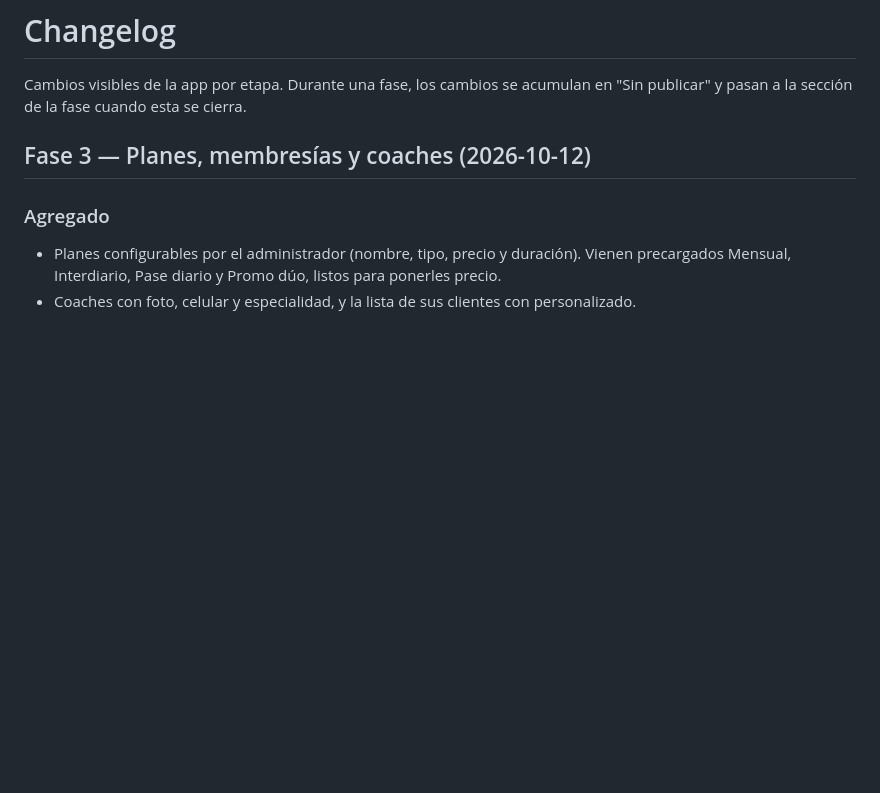
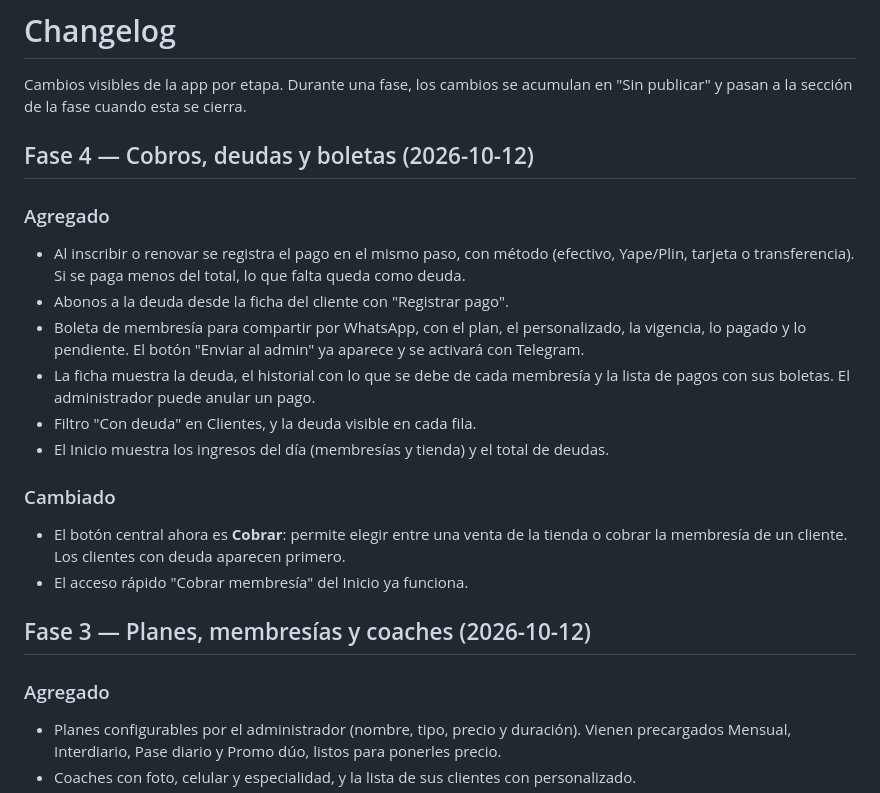
Before and after one commit to ezerutp/ego-gym, a Markdown page: CHANGELOG.md, the part around the change. Rendered like a GitHub page; blank space fills up the shorter version.

```diff
--- a/CHANGELOG.md
+++ b/CHANGELOG.md
@@ -1,6 +1,22 @@
 # Changelog
 
 Cambios visibles de la app por etapa. Durante una fase, los cambios se acumulan en "Sin publicar" y pasan a la sección de la fase cuando esta se cierra.
+
+## Fase 4 — Cobros, deudas y boletas (2026-10-12)
+
+### Agregado
+
+- Al inscribir o renovar se registra el pago en el mismo paso, con método (efectivo, Yape/Plin, tarjeta o transferencia). Si se paga menos del total, lo que falta queda como deuda.
+- Abonos a la deuda desde la ficha del cliente con "Registrar pago".
+- Boleta de membresía para compartir por WhatsApp, con el plan, el personalizado, la vigencia, lo pagado y lo pendiente. El botón "Enviar al admin" ya aparece y se activará con Telegram.
+- La ficha muestra la deuda, el historial con lo que se debe de cada membresía y la lista de pagos con sus boletas. El administrador puede anular un pago.
+- Filtro "Con deuda" en Clientes, y la deuda visible en cada fila.
+- El Inicio muestra los ingresos del día (membresías y tienda) y el total de deudas.
+
+### Cambiado
+
+- El botón central ahora es **Cobrar**: permite elegir entre una venta de la tienda o cobrar la membresía de un cliente. Los clientes con deuda aparecen primero.
+- El acceso rápido "Cobrar membresía" del Inicio ya funciona.
 
 ## Fase 3 — Planes, membresías y coaches (2026-10-12)
 
```
Also changed, not shown: README.md (+8 -4 lines).
